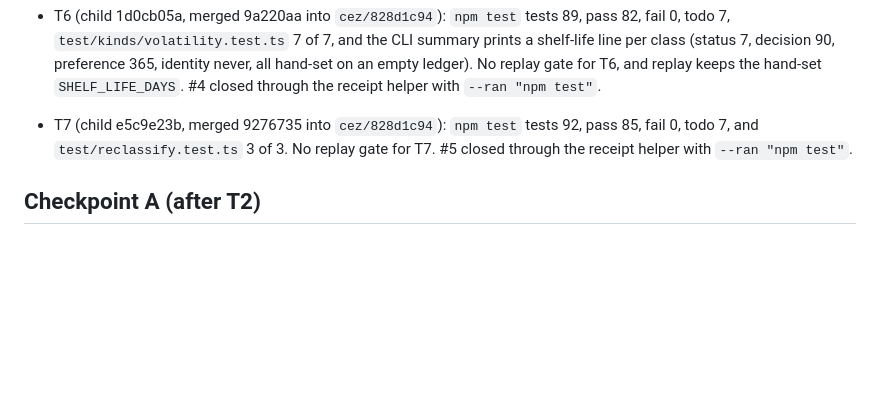
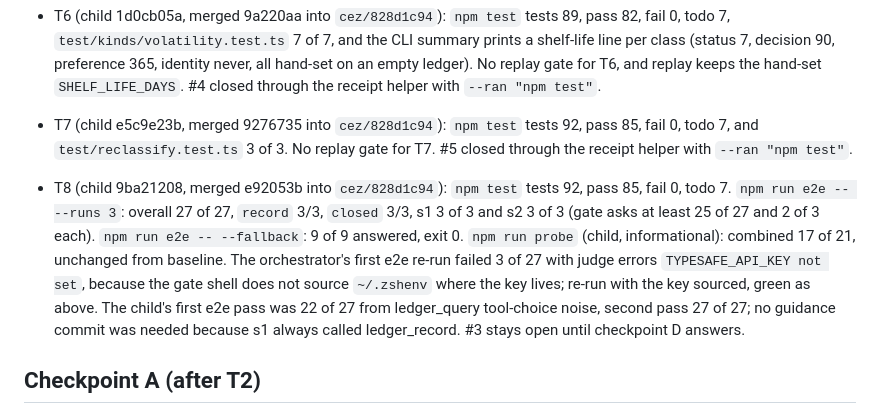
Before and after one commit to jroethel/dozentimes, a Markdown page: docs/reviews/2026-10-22.I3.ledger-issues-batch-review.md, the part around the change. GitHub-like rendering; blank space fills up the shorter version.

Commit message:
Journal the Task 8 gate

```diff
--- a/docs/reviews/2026-10-22.I3.ledger-issues-batch-review.md
+++ b/docs/reviews/2026-10-22.I3.ledger-issues-batch-review.md
@@ -91,6 +91,14 @@ BATCH and DEFAULT entries are decisions taken for Jeremy, to accept or reverse a
   No replay gate for T7.
   #5 closed through the receipt helper with `--ran "npm test"`.
 
+- T8 (child 9ba21208, merged e92053b into `cez/828d1c94`): `npm test` tests 92, pass 85, fail 0, todo 7.
+  `npm run e2e -- --runs 3`: overall 27 of 27, `record` 3/3, `closed` 3/3, s1 3 of 3 and s2 3 of 3 (gate asks at least 25 of 27 and 2 of 3 each).
+  `npm run e2e -- --fallback`: 9 of 9 answered, exit 0.
+  `npm run probe` (child, informational): combined 17 of 21, unchanged from baseline.
+  The orchestrator's first e2e re-run failed 3 of 27 with judge errors `TYPESAFE_API_KEY not set`, because the gate shell does not source `~/.zshenv` where the key lives; re-run with the key sourced, green as above.
+  The child's first e2e pass was 22 of 27 from ledger_query tool-choice noise, second pass 27 of 27; no guidance commit was needed because s1 always called ledger_record.
+  #3 stays open until checkpoint D answers.
+
 ## Checkpoint A (after T2)
 
 Grade the rule (d) closures by running this in your own terminal from the root of the chain worktree (the cezar worktree of task `ef186bfa`), and reading the 20 printed cases:
```
